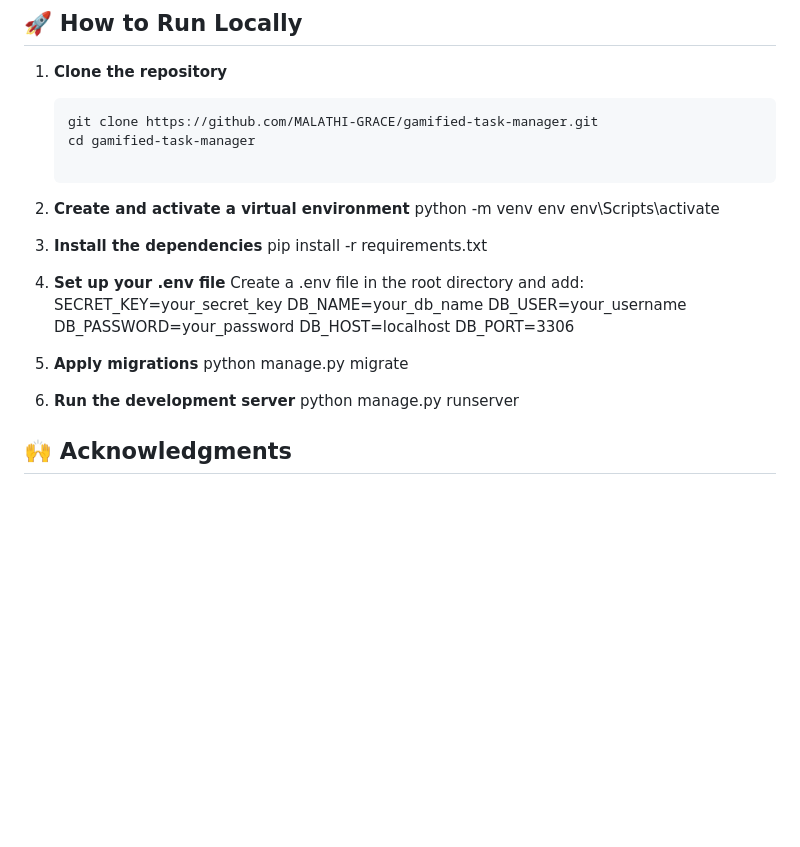
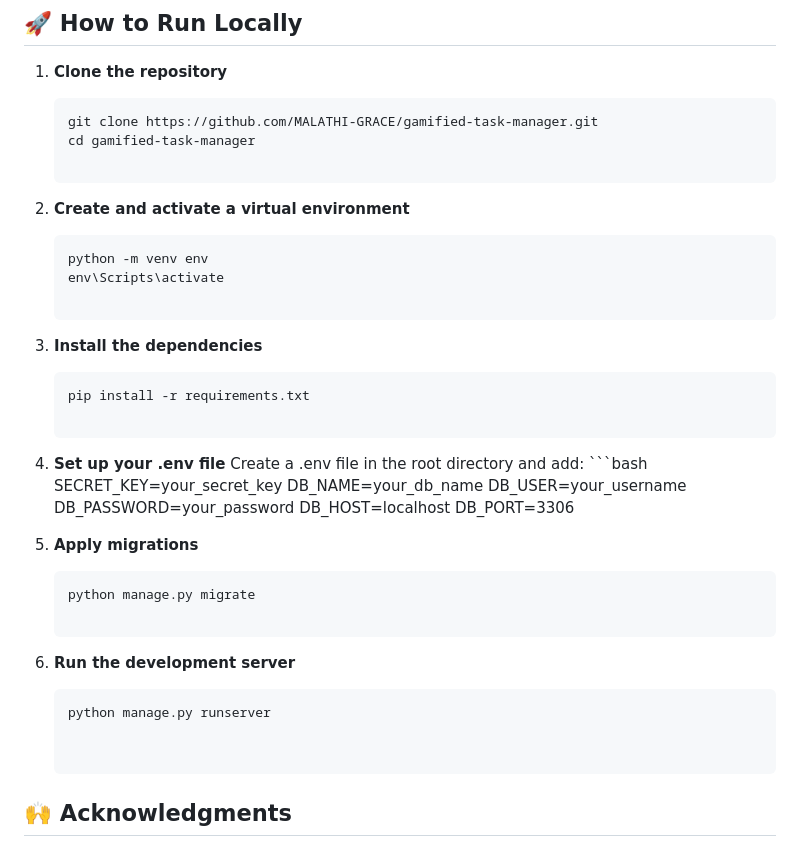
Before and after one commit to MALATHI-GRACE/gamified-task-manager, a Markdown page: README.md, the part around the change. Rendered like a GitHub page; blank space fills up the shorter version.

````diff
--- a/README.md
+++ b/README.md
@@ -102,14 +102,17 @@ task_manager/
    cd gamified-task-manager
 
 2. **Create and activate a virtual environment**
+    ```bash
     python -m venv env
     env\Scripts\activate
 
 3. **Install the dependencies**
+    ```bash
     pip install -r requirements.txt
 
 4. **Set up your .env file**
     Create a .env file in the root directory and add:
+       ```bash
         SECRET_KEY=your_secret_key
         DB_NAME=your_db_name
         DB_USER=your_username
@@ -118,9 +121,11 @@ task_manager/
         DB_PORT=3306
 
 5. **Apply migrations**
+    ```bash
     python manage.py migrate
 
 6. **Run the development server**
+    ```bash
     python manage.py runserver
 
 
````
